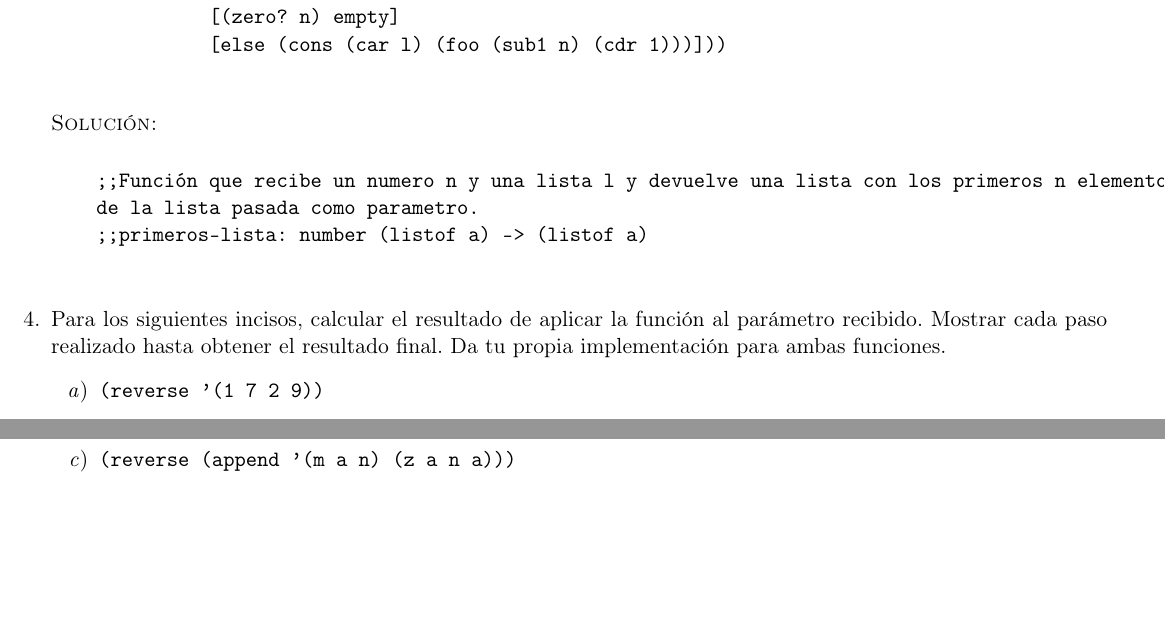
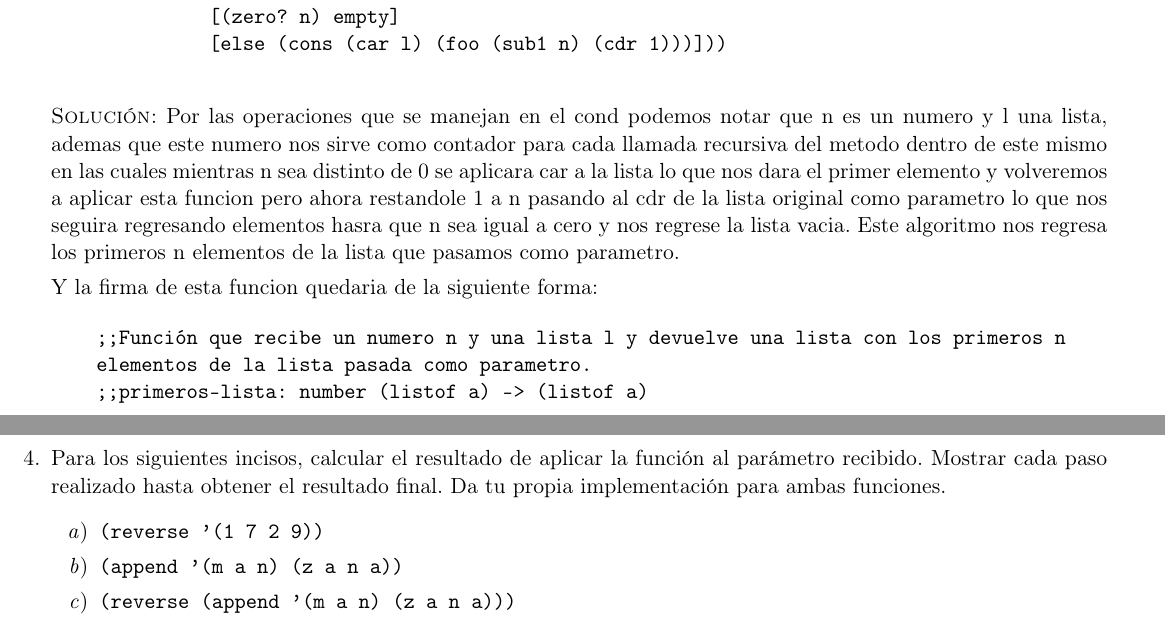
Before and after one commit to taniarubi/lenguajes-de-programacion, a LaTeX problem sheet (tareas/tarea1/tarea1.tex): two parts of pages 2 and 3 of 10, joined at a grey line, cut so that both start at the same text, the shorter picture padded with empty space. Compiled offline with pdfLaTeX.

Commit message:
Agregada justificacion ejercicio 3

```diff
--- a/tareas/tarea1/tarea1.tex
+++ b/tareas/tarea1/tarea1.tex
@@ -192,11 +192,18 @@
               [else (cons (car l) (foo (sub1 n) (cdr 1)))]))
     \end{verbatim}
 
-    \textsc{Solución:}
+    \textsc{Solución:} Por las operaciones que se manejan en el cond podemos notar que n es un numero y l una
+    lista, ademas que este numero nos sirve como contador para cada llamada recursiva del metodo dentro de este
+    mismo en las cuales mientras n sea distinto de 0 se aplicara car a la lista lo que nos dara el primer
+    elemento y volveremos a aplicar esta funcion pero ahora restandole 1 a n pasando al cdr de la lista original
+    como parametro lo que nos seguira regresando elementos hasra que n sea igual a cero y nos regrese la lista
+    vacia. Este algoritmo nos regresa los primeros n elementos de la lista que pasamos como parametro.
+
+    Y la firma de esta funcion quedaria de la siguiente forma:
 
     \begin{verbatim}
-    ;;Función que recibe un numero n y una lista l y devuelve una lista con los primeros n elementos
-    de la lista pasada como parametro.
+    ;;Función que recibe un numero n y una lista l y devuelve una lista con los primeros n
+    elementos de la lista pasada como parametro.
     ;;primeros-lista: number (listof a) -> (listof a)
     \end{verbatim}
 
```
Also changed, not shown: tareas/tarea1/tarea1.pdf.
